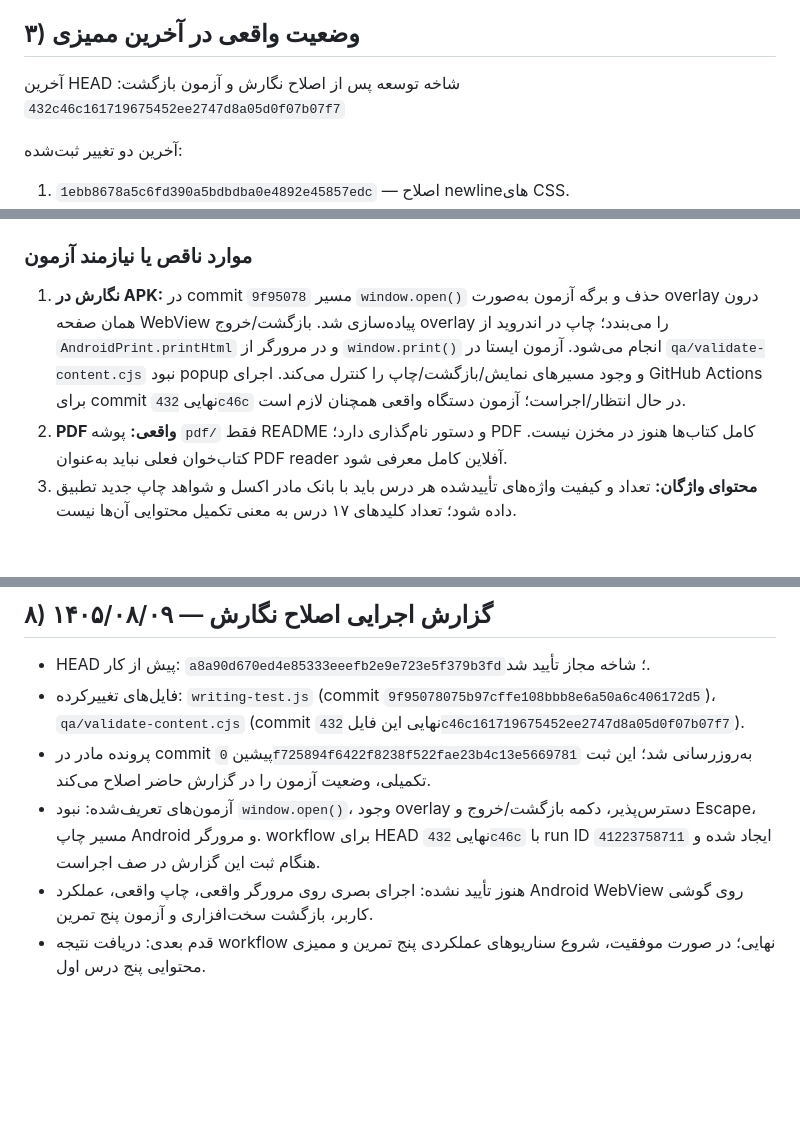
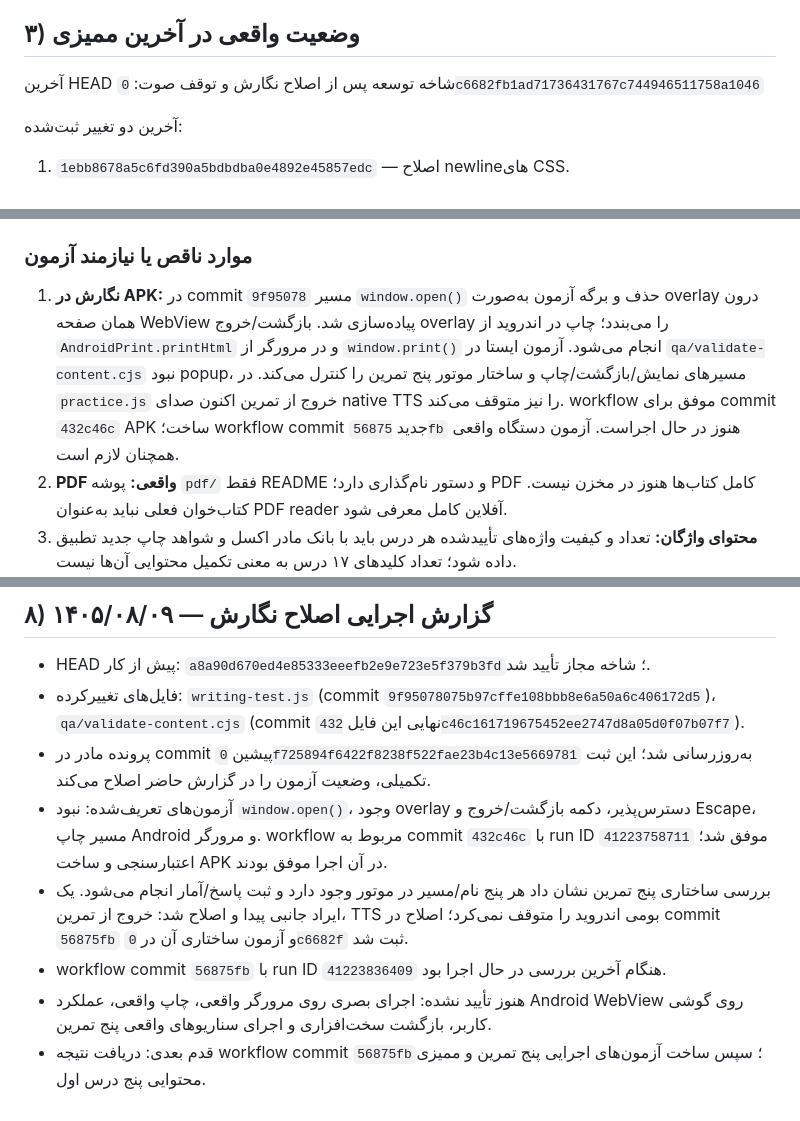
Before and after one commit to Aa12345678arash/emlay-hoshmand, a Markdown page: PROJECT-MASTER.md, 3 parts joined by grey strips. GitHub-like rendering; blank space fills up the shorter version.

Commit message:
Record practice engine audit and TTS stop fix

```diff
--- a/PROJECT-MASTER.md
+++ b/PROJECT-MASTER.md
@@ -25,7 +25,7 @@
 - ابتدا پنج درس نخست برای پایلوت کلاسی با کیفیت محتوایی و عملکردی بالا آماده شوند؛ سپس گسترش کامل.
 
 ## ۳) وضعیت واقعی در آخرین ممیزی
-آخرین HEAD شاخه توسعه پس از اصلاح نگارش و آزمون بازگشت: `432c46c161719675452ee2747d8a05d0f07b07f7`
+آخرین HEAD شاخه توسعه پس از اصلاح نگارش و توقف صوت: `0c6682fb1ad71736431767c744946511758a1046`
 
 آخرین دو تغییر ثبت‌شده:
 1. `1ebb8678a5c6fd390a5bdbdba0e4892e45857edc` — اصلاح newlineهای CSS.
@@ -51,7 +51,7 @@
 - اعتبارسنجی خودکار در `qa/validate-content.cjs`.
 
 ### موارد ناقص یا نیازمند آزمون
-1. **نگارش در APK:** در commit `9f95078` مسیر `window.open()` حذف و برگه آزمون به‌صورت overlay درون همان صفحه WebView پیاده‌سازی شد. بازگشت/خروج overlay را می‌بندد؛ چاپ در اندروید از `AndroidPrint.printHtml` و در مرورگر از `window.print()` انجام می‌شود. آزمون ایستا در `qa/validate-content.cjs` نبود popup و وجود مسیرهای نمایش/بازگشت/چاپ را کنترل می‌کند. اجرای GitHub Actions برای commit نهایی `432c46c` در حال انتظار/اجراست؛ آزمون دستگاه واقعی همچنان لازم است.
+1. **نگارش در APK:** در commit `9f95078` مسیر `window.open()` حذف و برگه آزمون به‌صورت overlay درون همان صفحه WebView پیاده‌سازی شد. بازگشت/خروج overlay را می‌بندد؛ چاپ در اندروید از `AndroidPrint.printHtml` و در مرورگر از `window.print()` انجام می‌شود. آزمون ایستا در `qa/validate-content.cjs` نبود popup، مسیرهای نمایش/بازگشت/چاپ و ساختار موتور پنج تمرین را کنترل می‌کند. در `practice.js` خروج از تمرین اکنون صدای native TTS را نیز متوقف می‌کند. workflow موفق برای commit `432c46c` APK ساخت؛ workflow commit جدید `56875fb` هنوز در حال اجراست. آزمون دستگاه واقعی همچنان لازم است.
 2. **PDF واقعی:** پوشه `pdf/` فقط README و دستور نام‌گذاری دارد؛ PDF کامل کتاب‌ها هنوز در مخزن نیست. کتاب‌خوان فعلی نباید به‌عنوان PDF reader آفلاین کامل معرفی شود.
 3. **محتوای واژگان:** تعداد و کیفیت واژه‌های تأییدشده هر درس باید با بانک مادر اکسل و شواهد چاپ جدید تطبیق داده شود؛ تعداد کلیدهای ۱۷ درس به معنی تکمیل محتوایی آن‌ها نیست.
 4. **صوت:** وجود پل TTS و موفقیت کامپایل، پخش واقعی صدای فارسی را روی دستگاه کاربر اثبات نمی‌کند.
@@ -118,6 +118,8 @@
 - HEAD پیش از کار: `a8a90d670ed4e85333eeefb2e9e723e5f379b3fd`؛ شاخه مجاز تأیید شد.
 - فایل‌های تغییرکرده: `writing-test.js` (commit `9f95078075b97cffe108bbb8e6a50a6c406172d5`)، `qa/validate-content.cjs` (commit نهایی این فایل `432c46c161719675452ee2747d8a05d0f07b07f7`).
 - پرونده مادر در commit پیشین `0f725894f6422f8238f522fae23b4c13e5669781` به‌روزرسانی شد؛ این ثبت تکمیلی، وضعیت آزمون را در گزارش حاضر اصلاح می‌کند.
-- آزمون‌های تعریف‌شده: نبود `window.open()`، وجود overlay دسترس‌پذیر، دکمه بازگشت/خروج و Escape، مسیر چاپ Android و مرورگر. workflow برای HEAD نهایی `432c46c` با run ID `41223758711` ایجاد شده و هنگام ثبت این گزارش در صف اجراست.
-- هنوز تأیید نشده: اجرای بصری روی مرورگر واقعی، چاپ واقعی، عملکرد Android WebView روی گوشی کاربر، بازگشت سخت‌افزاری و آزمون پنج تمرین.
-- قدم بعدی: دریافت نتیجه workflow نهایی؛ در صورت موفقیت، شروع سناریوهای عملکردی پنج تمرین و ممیزی محتوایی پنج درس اول.
+- آزمون‌های تعریف‌شده: نبود `window.open()`، وجود overlay دسترس‌پذیر، دکمه بازگشت/خروج و Escape، مسیر چاپ Android و مرورگر. workflow مربوط به commit `432c46c` با run ID `41223758711` موفق شد؛ اعتبارسنجی و ساخت APK در آن اجرا موفق بودند.
+- بررسی ساختاری پنج تمرین نشان داد هر پنج نام/مسیر در موتور وجود دارد و ثبت پاسخ/آمار انجام می‌شود. یک ایراد جانبی پیدا و اصلاح شد: خروج از تمرین، TTS بومی اندروید را متوقف نمی‌کرد؛ اصلاح در commit `56875fb` و آزمون ساختاری آن در `0c6682f` ثبت شد.
+- workflow commit `56875fb` با run ID `41223836409` هنگام آخرین بررسی در حال اجرا بود.
+- هنوز تأیید نشده: اجرای بصری روی مرورگر واقعی، چاپ واقعی، عملکرد Android WebView روی گوشی کاربر، بازگشت سخت‌افزاری و اجرای سناریوهای واقعی پنج تمرین.
+- قدم بعدی: دریافت نتیجه workflow commit `56875fb`؛ سپس ساخت آزمون‌های اجرایی پنج تمرین و ممیزی محتوایی پنج درس اول.
```
Also changed, not shown: other parts of PROJECT-MASTER.md (+1 -1 lines).
